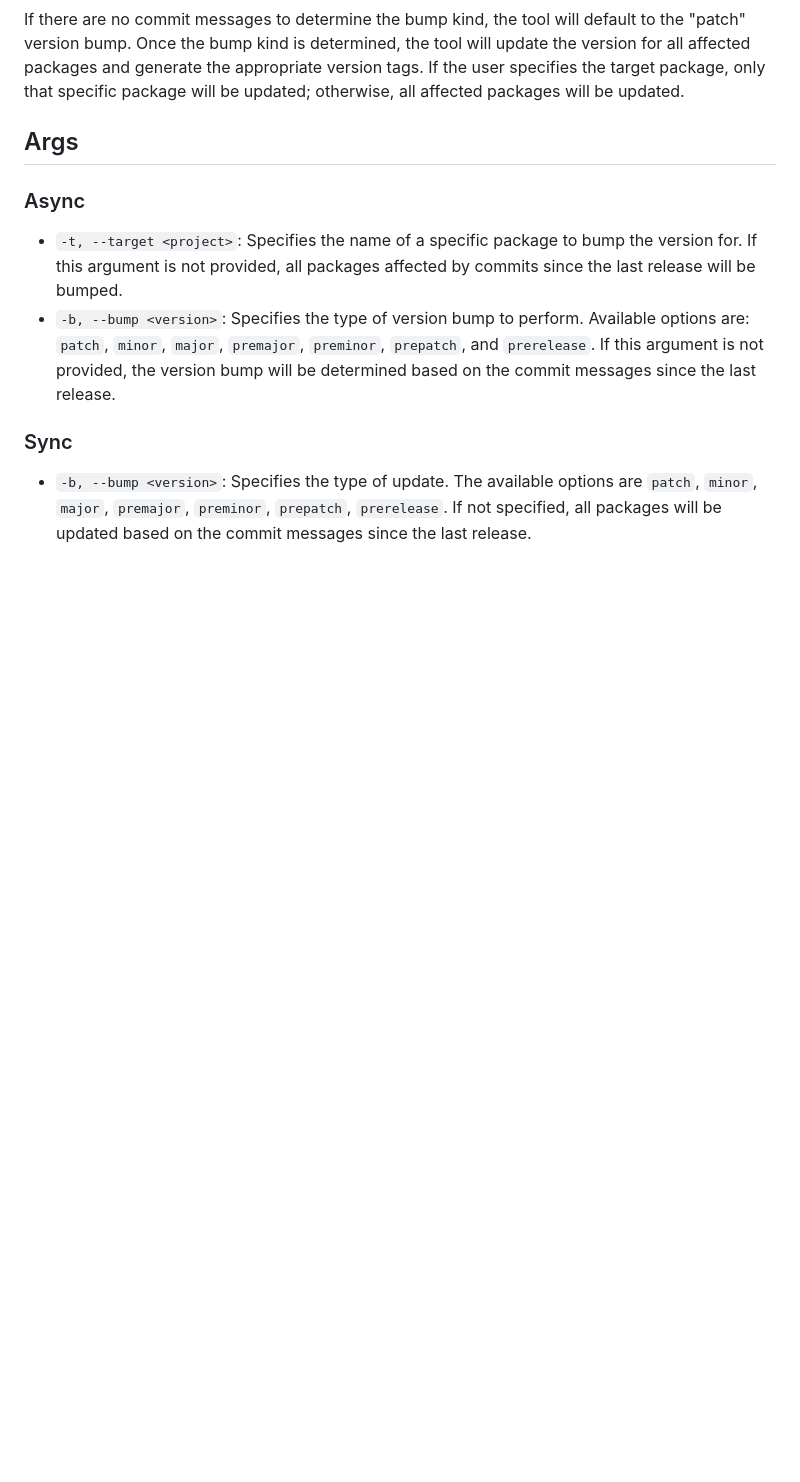
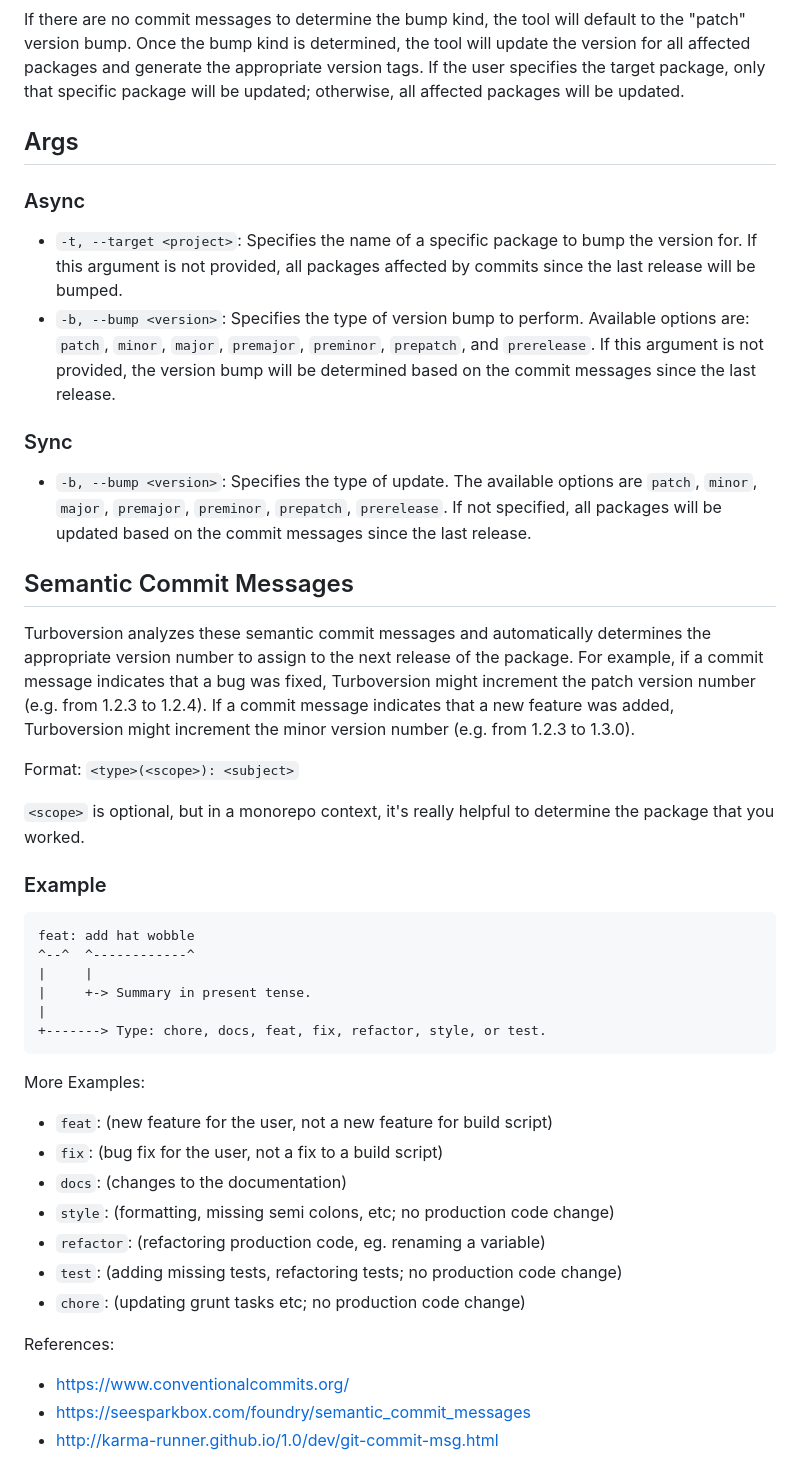
Before and after one commit to jucian0/turbo-version, a Markdown page: README.md, the part around the change. GitHub-like rendering; blank space fills up the shorter version.

Commit message:
doc: adding readme

````diff
--- a/README.md
+++ b/README.md
@@ -38,3 +38,38 @@ If there are no commit messages to determine the bump kind, the tool will defaul
 ### Sync
 
 - `-b, --bump <version>`: Specifies the type of update. The available options are `patch`, `minor`, `major`, `premajor`, `preminor`, `prepatch`, `prerelease`. If not specified, all packages will be updated based on the commit messages since the last release.
+
+## Semantic Commit Messages
+
+Turboversion analyzes these semantic commit messages and automatically determines the appropriate version number to assign to the next release of the package. For example, if a commit message indicates that a bug was fixed, Turboversion might increment the patch version number (e.g. from 1.2.3 to 1.2.4). If a commit message indicates that a new feature was added, Turboversion might increment the minor version number (e.g. from 1.2.3 to 1.3.0).
+
+Format: `<type>(<scope>): <subject>`
+
+`<scope>` is optional, but in a monorepo context, it's really helpful to determine the package that you worked.
+
+### Example
+
+```
+feat: add hat wobble
+^--^  ^------------^
+|     |
+|     +-> Summary in present tense.
+|
++-------> Type: chore, docs, feat, fix, refactor, style, or test.
+```
+
+More Examples:
+
+- `feat`: (new feature for the user, not a new feature for build script)
+- `fix`: (bug fix for the user, not a fix to a build script)
+- `docs`: (changes to the documentation)
+- `style`: (formatting, missing semi colons, etc; no production code change)
+- `refactor`: (refactoring production code, eg. renaming a variable)
+- `test`: (adding missing tests, refactoring tests; no production code change)
+- `chore`: (updating grunt tasks etc; no production code change)
+
+References:
+
+- https://www.conventionalcommits.org/
+- https://seesparkbox.com/foundry/semantic_commit_messages
+- http://karma-runner.github.io/1.0/dev/git-commit-msg.html
````
